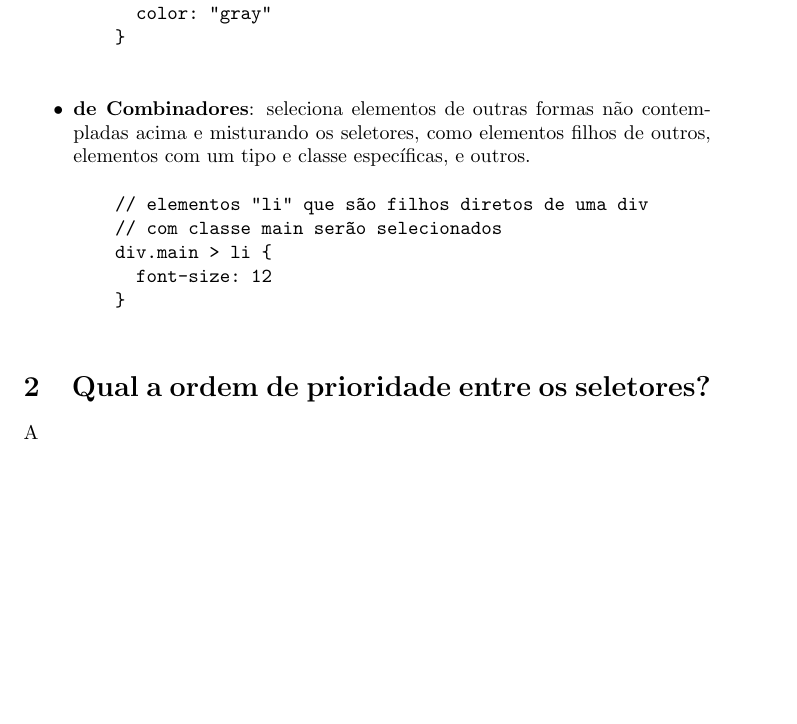
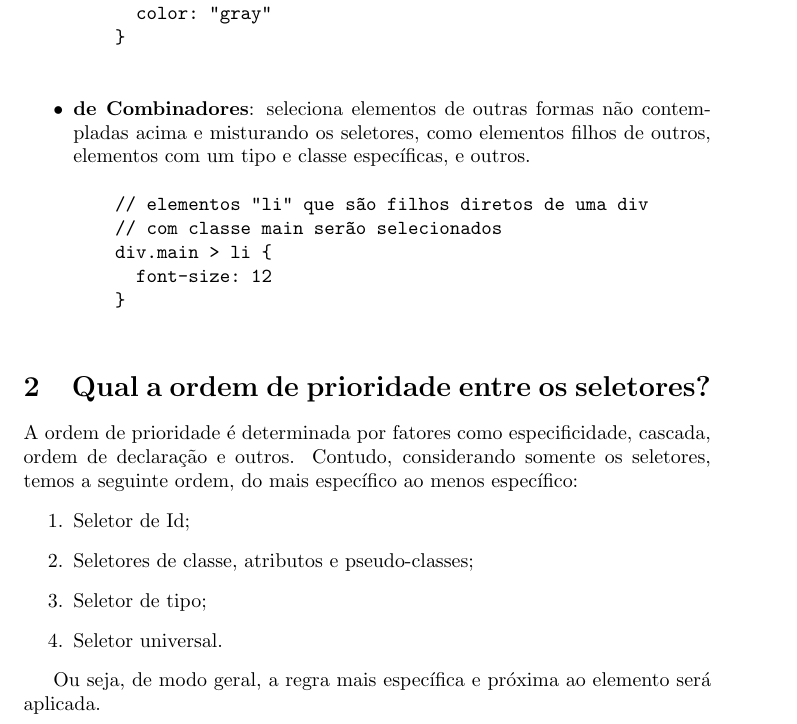
Before and after one commit to leirdan/web_i, a LaTeX document (css/docs/main.tex, which reads css/docs/files/q02_specificity.tex): part of page 2 of 2, cut so that both start at the same text, the shorter picture padded with empty space. Compiled offline with pdfLaTeX.

Commit message:
feat: css 2nd question

```diff
--- a/css/docs/files/q02_specificity.tex
+++ b/css/docs/files/q02_specificity.tex
@@ -1,2 +1,10 @@
 \section{Qual a ordem de prioridade entre os seletores?}
-A
+A ordem de prioridade é determinada por fatores como especificidade, cascada, ordem de declaração e outros. Contudo, considerando somente os seletores, temos a seguinte ordem, do mais específico ao menos específico:
+\begin{enumerate}
+  \item Seletor de Id;
+  \item Seletores de classe, atributos e pseudo-classes;
+  \item Seletor de tipo;
+  \item Seletor universal.
+\end{enumerate}
+
+Ou seja, de modo geral, a regra mais específica e próxima ao elemento será aplicada.
```
